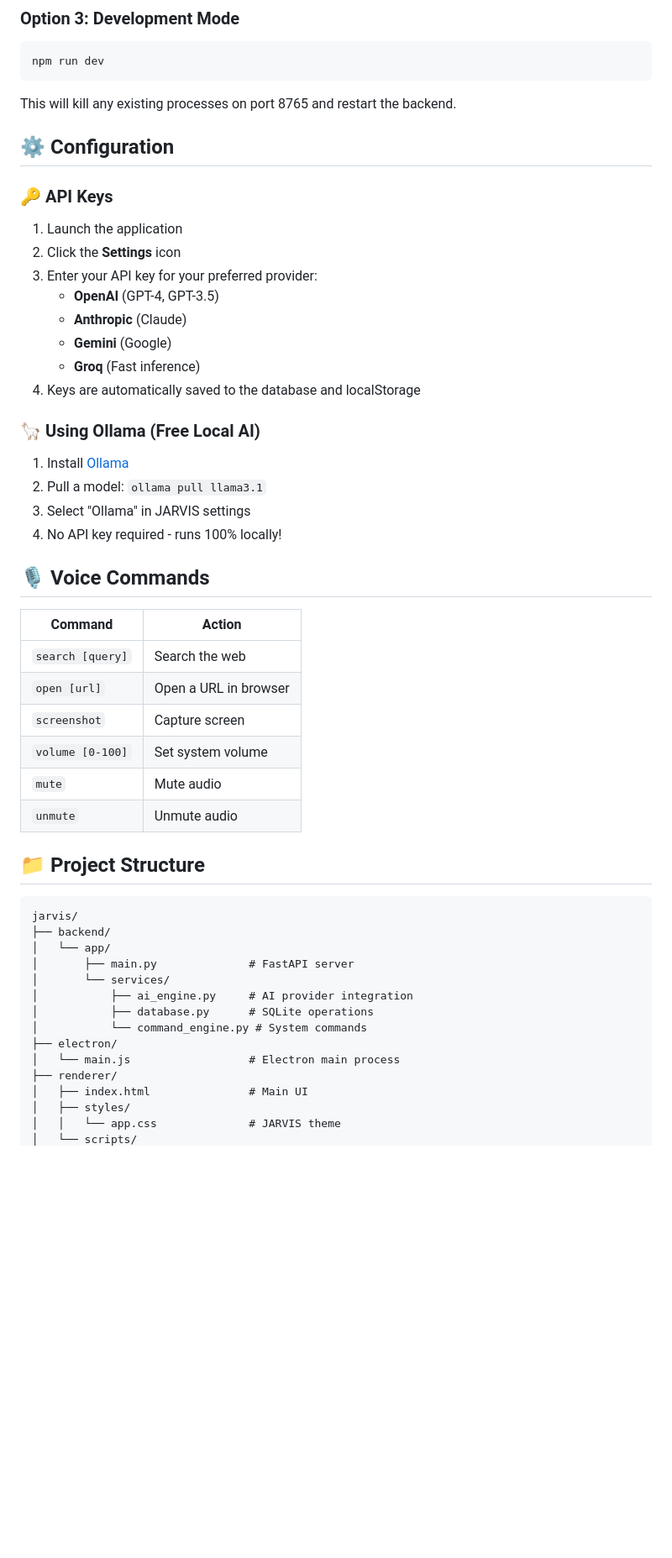
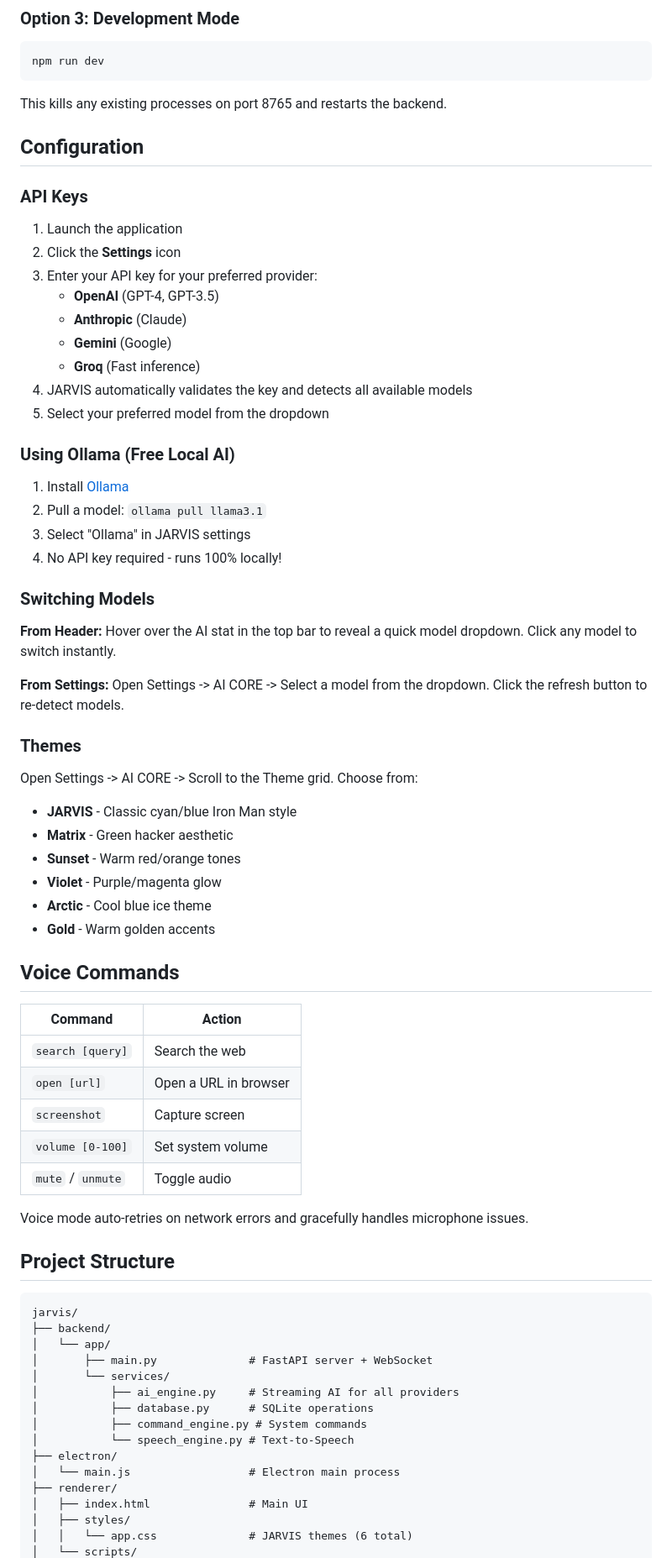
Before and after one commit to mkr-infinity/jarvis, a Markdown page: README.md, the part around one of its changes. Shown at 84% size. GitHub-like rendering; blank space fills up the shorter version.

````diff
--- a/README.md
+++ b/README.md
@@ -114,11 +112,11 @@ npm start
 npm run dev
 ```
 
-This will kill any existing processes on port 8765 and restart the backend.
+This kills any existing processes on port 8765 and restarts the backend.
 
-## ⚙️ Configuration
+## Configuration
 
-### 🔑 API Keys
+### API Keys
 
 1. Launch the application
 2. Click the **Settings** icon
@@ -127,16 +125,33 @@ This will kill any existing processes on port 8765 and restart the backend.
    - **Anthropic** (Claude)
    - **Gemini** (Google)
    - **Groq** (Fast inference)
-4. Keys are automatically saved to the database and localStorage
+4. JARVIS automatically validates the key and detects all available models
+5. Select your preferred model from the dropdown
 
-### 🦙 Using Ollama (Free Local AI)
+### Using Ollama (Free Local AI)
 
 1. Install [Ollama](https://ollama.ai)
 2. Pull a model: `ollama pull llama3.1`
 3. Select "Ollama" in JARVIS settings
 4. No API key required - runs 100% locally!
 
-## 🎙️ Voice Commands
+### Switching Models
+
+**From Header:** Hover over the AI stat in the top bar to reveal a quick model dropdown. Click any model to switch instantly.
+
+**From Settings:** Open Settings -> AI CORE -> Select a model from the dropdown. Click the refresh button to re-detect models.
+
+### Themes
+
+Open Settings -> AI CORE -> Scroll to the Theme grid. Choose from:
+- **JARVIS** - Classic cyan/blue Iron Man style
+- **Matrix** - Green hacker aesthetic
+- **Sunset** - Warm red/orange tones
+- **Violet** - Purple/magenta glow
+- **Arctic** - Cool blue ice theme
+- **Gold** - Warm golden accents
+
+## Voice Commands
 
 | Command | Action |
 |---------|--------|
@@ -144,24 +159,26 @@ This will kill any existing processes on port 8765 and restart the backend.
 | `open [url]` | Open a URL in browser |
 | `screenshot` | Capture screen |
 | `volume [0-100]` | Set system volume |
-| `mute` | Mute audio |
-| `unmute` | Unmute audio |
+| `mute` / `unmute` | Toggle audio |
 
-## 📁 Project Structure
+Voice mode auto-retries on network errors and gracefully handles microphone issues.
+
+## Project Structure
 
 ```
 jarvis/
 ├── backend/
 │   └── app/
-│       ├── main.py              # FastAPI server
+│       ├── main.py              # FastAPI server + WebSocket
 │       └── services/
-│           ├── ai_engine.py     # AI provider integration
+│           ├── ai_engine.py     # Streaming AI for all providers
 │           ├── database.py      # SQLite operations
-│           └── command_engine.py # System commands
+│           ├── command_engine.py # System commands
+│           └── speech_engine.py # Text-to-Speech
 ├── electron/
 │   └── main.js                  # Electron main process
 ├── renderer/
 │   ├── index.html               # Main UI
 │   ├── styles/
-│   │   └── app.css              # JARVIS theme
+│   │   └── app.css              # JARVIS themes (6 total)
 │   └── scripts/
````
Also changed, not shown: other parts of README.md (+31 -31 lines).
